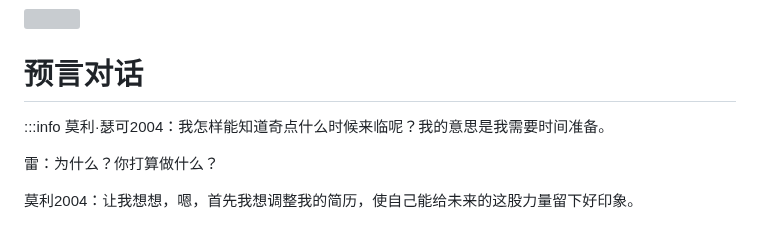
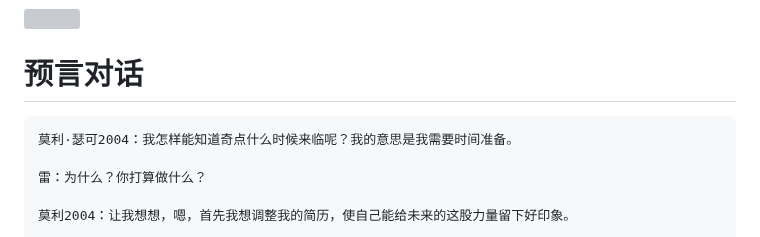
Before and after one commit to freepoint-jsj/freepoint.GitHub.io, a Markdown page: 未来已来，奇点临近。.md, the part around one of its changes. GitHub-like rendering; grey boxes are pictures that could not be loaded.

````diff
--- a/未来已来，奇点临近。.md
+++ b/未来已来，奇点临近。.md
@@ -3,7 +3,7 @@
 # 六大纪元
 ![](https://cdn.nlark.com/yuque/0/2023/webp/29458389/1679628586608-139ef156-a314-4edd-8f35-bb2cb62cd78f.webp#averageHue=%23404040&clientId=u6626445c-ce6e-4&from=paste&id=uca804819&originHeight=465&originWidth=598&originalType=url&ratio=1.0499999523162842&rotation=0&showTitle=false&status=done&style=none&taskId=u79d162d3-b6a7-45cf-8d59-35b731798b7&title=)
 # 预言对话
-:::info
+```
 莫利·瑟可2004：我怎样能知道奇点什么时候来临呢？我的意思是我需要时间准备。
 
 雷：为什么？你打算做什么？
````
Also changed, not shown: other parts of 未来已来，奇点临近。.md (+1 -1 lines).
